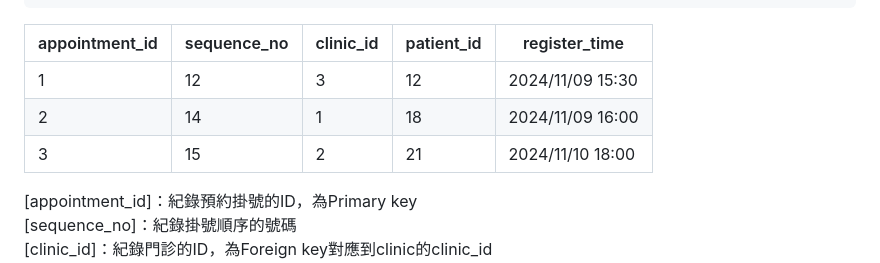
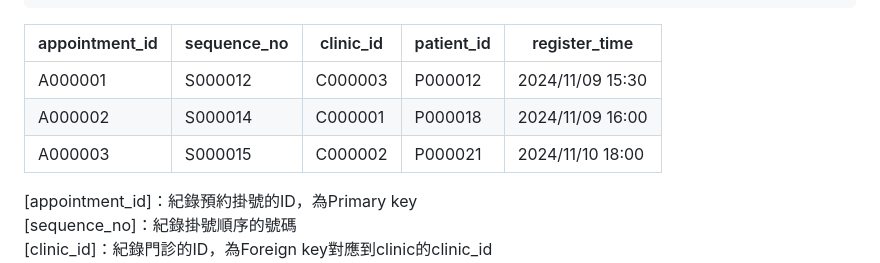
Before and after one commit to FSZ560/2024_DB_TermProject_Hospital, a Markdown page: 1103HW.md, the part around the change printed below. GitHub-like rendering.

```diff
--- a/1103HW.md
+++ b/1103HW.md
@@ -193,9 +193,9 @@ CREATE TABLE appointment (
 
 | appointment_id | sequence_no | clinic_id | patient_id | register_time |
 |----------------|-------------|-----------|------------|---------------|
-| 1 | 12 | 3 | 12 | 2024/11/09 15:30 |
-| 2 | 14 | 1 | 18 | 2024/11/09 16:00 |
-| 3 | 15 | 2 | 21 | 2024/11/10 18:00 |
+| A000001 | S000012 | C000003 | P000012 | 2024/11/09 15:30 |
+| A000002 | S000014 | C000001 | P000018 | 2024/11/09 16:00 |
+| A000003 | S000015 | C000002 | P000021 | 2024/11/10 18:00 |
 
 [appointment_id]：紀錄預約掛號的ID，為Primary key
 [sequence_no]：紀錄掛號順序的號碼
```
Also changed, not shown: other parts of 1103HW.md (+22 -22 lines).
